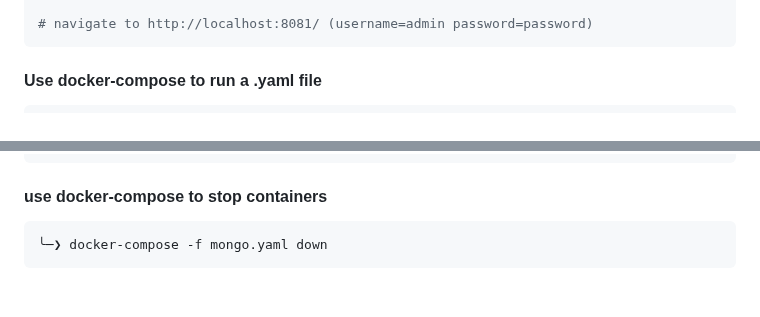
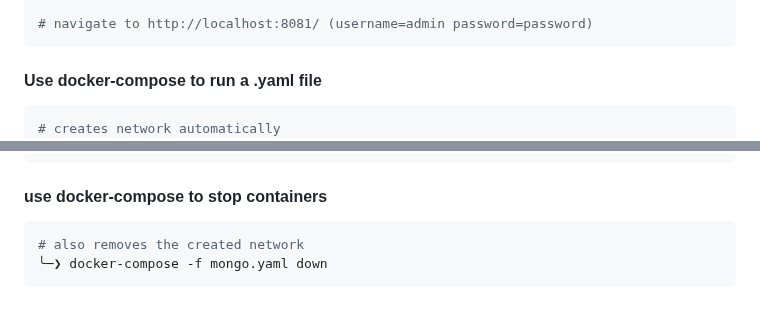
Before and after one commit to NGK2026/devops-journey, a Markdown page: docker/commands.md, 2 parts joined by grey strips. Drawn GitHub-style.

Commit message:
modify docker-compose network comment

````diff
--- a/docker/commands.md
+++ b/docker/commands.md
@@ -251,6 +251,7 @@ immediate 139 segmentation fault.
 ```
 #### Use docker-compose to run a .yaml file
 ```sh
+# creates network automatically
 ╰─❯ docker-compose -f mongo.yaml up -d
 [+] up 3/3
  ✔ Network app_default           Created                                                                                                           0.0s
@@ -270,5 +271,6 @@ CONTAINER ID   IMAGE           COMMAND                  CREATED         STATUS
 ```
 #### use docker-compose to stop containers
 ```sh
+# also removes the created network
 ╰─❯ docker-compose -f mongo.yaml down
 ```
````
